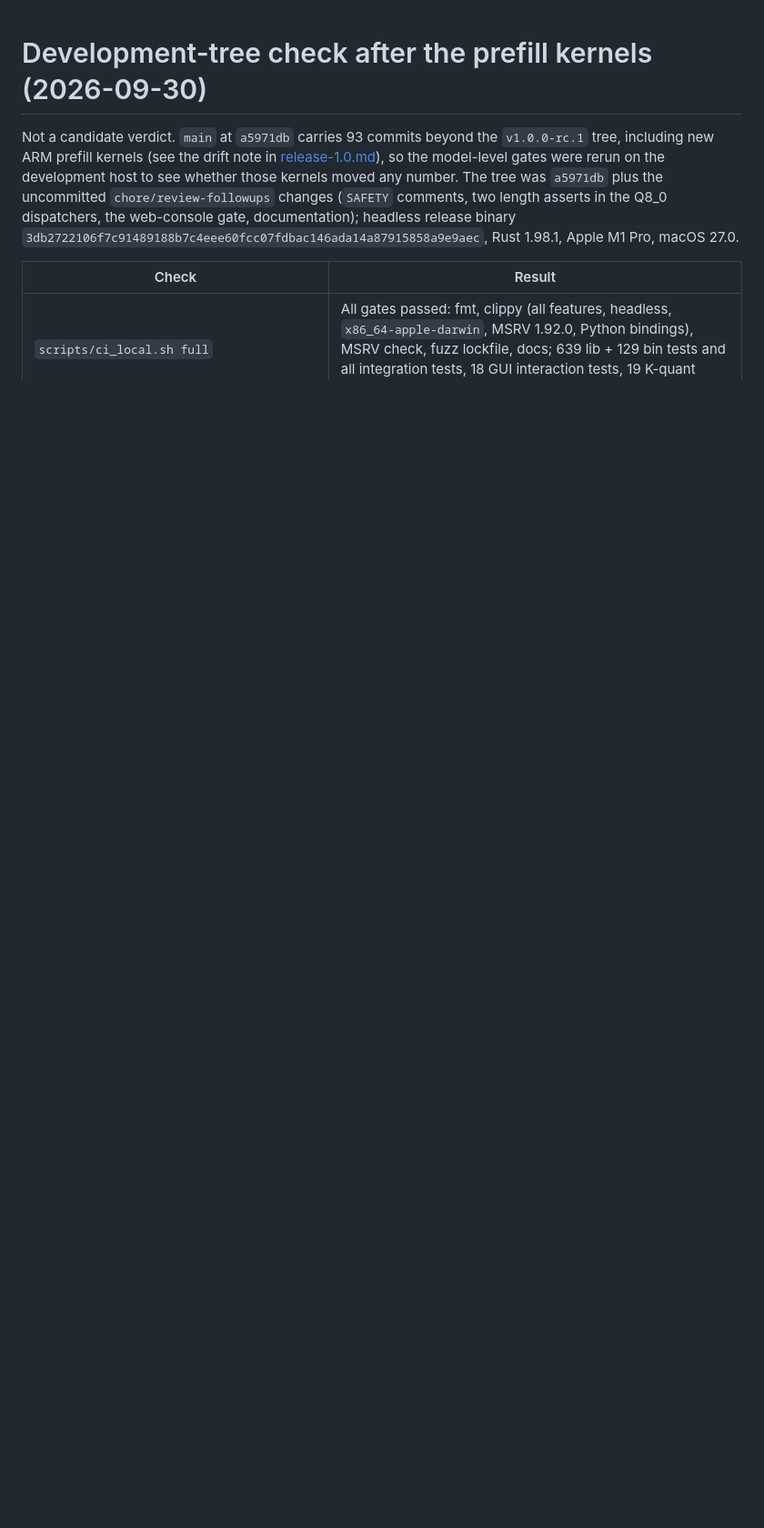
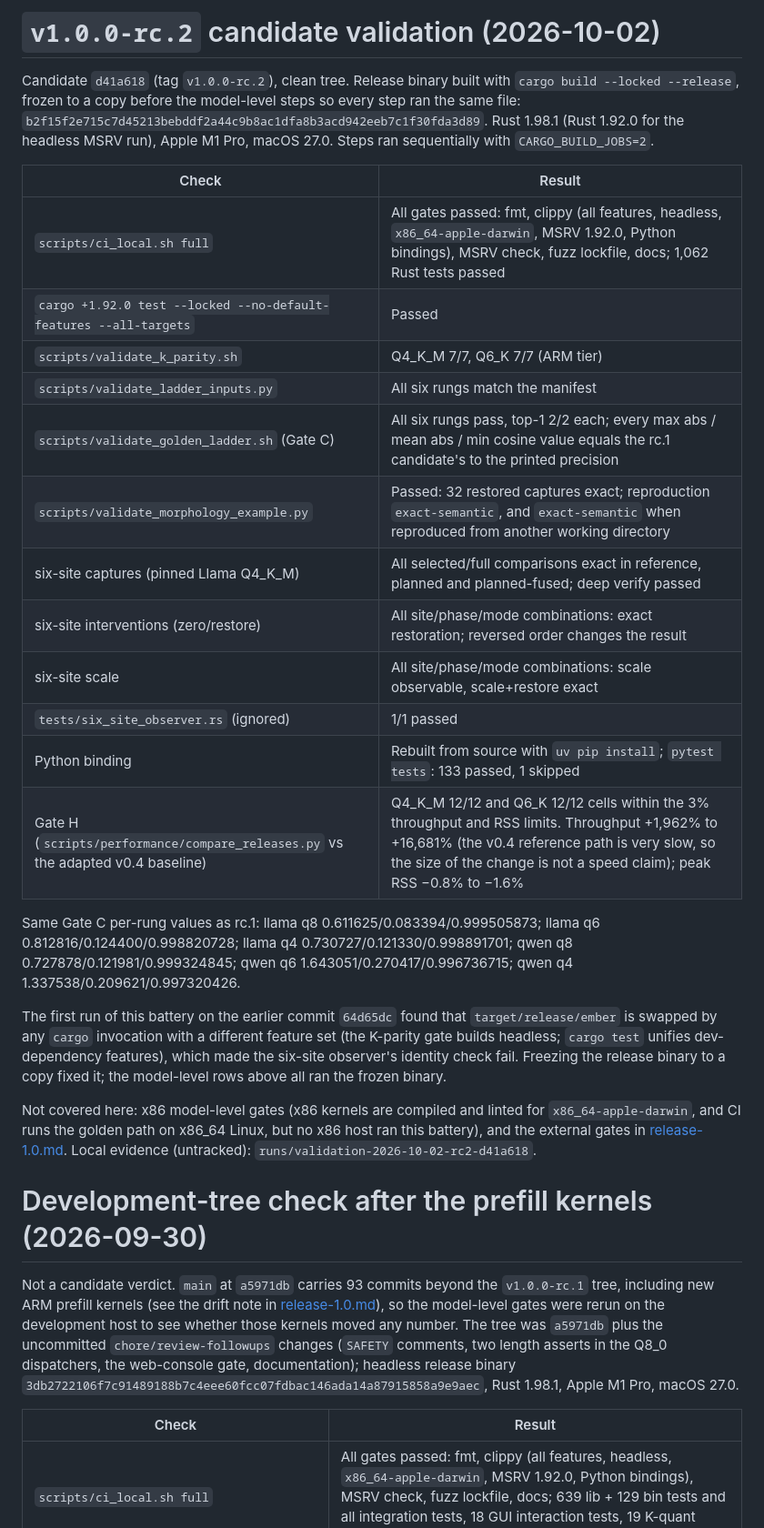
Before and after one commit to voidwest/ember, a Markdown page: docs/audits/1.0-current-validation.md, the part around the change. Shown at 91% size. Drawn GitHub-style; blank space fills up the shorter version.

```diff
--- a/docs/audits/1.0-current-validation.md
+++ b/docs/audits/1.0-current-validation.md
@@ -1,3 +1,45 @@
+# `v1.0.0-rc.2` candidate validation (2026-10-02)
+
+Candidate `d41a618` (tag `v1.0.0-rc.2`), clean tree. Release binary built with
+`cargo build --locked --release`, frozen to a copy before the model-level
+steps so every step ran the same file:
+`b2f15f2e715c7d45213bebddf2a44c9b8ac1dfa8b3acd942eeb7c1f30fda3d89`.
+Rust 1.98.1 (Rust 1.92.0 for the headless MSRV run), Apple M1 Pro, macOS 27.0.
+Steps ran sequentially with `CARGO_BUILD_JOBS=2`.
+
+| Check | Result |
+|---|---|
+| `scripts/ci_local.sh full` | All gates passed: fmt, clippy (all features, headless, `x86_64-apple-darwin`, MSRV 1.92.0, Python bindings), MSRV check, fuzz lockfile, docs; 1,062 Rust tests passed |
+| `cargo +1.92.0 test --locked --no-default-features --all-targets` | Passed |
+| `scripts/validate_k_parity.sh` | Q4_K_M 7/7, Q6_K 7/7 (ARM tier) |
+| `scripts/validate_ladder_inputs.py` | All six rungs match the manifest |
+| `scripts/validate_golden_ladder.sh` (Gate C) | All six rungs pass, top-1 2/2 each; every max abs / mean abs / min cosine value equals the rc.1 candidate's to the printed precision |
+| `scripts/validate_morphology_example.py` | Passed: 32 restored captures exact; reproduction `exact-semantic`, and `exact-semantic` when reproduced from another working directory |
+| six-site captures (pinned Llama Q4_K_M) | All selected/full comparisons exact in reference, planned and planned-fused; deep verify passed |
+| six-site interventions (zero/restore) | All site/phase/mode combinations: exact restoration; reversed order changes the result |
+| six-site scale | All site/phase/mode combinations: scale observable, scale+restore exact |
+| `tests/six_site_observer.rs` (ignored) | 1/1 passed |
+| Python binding | Rebuilt from source with `uv pip install`; `pytest tests`: 133 passed, 1 skipped |
+| Gate H (`scripts/performance/compare_releases.py` vs the adapted v0.4 baseline) | Q4_K_M 12/12 and Q6_K 12/12 cells within the 3% throughput and RSS limits. Throughput +1,962% to +16,681% (the v0.4 reference path is very slow, so the size of the change is not a speed claim); peak RSS −0.8% to −1.6% |
+
+Same Gate C per-rung values as rc.1: llama q8 0.611625/0.083394/0.999505873;
+llama q6 0.812816/0.124400/0.998820728; llama q4 0.730727/0.121330/0.998891701;
+qwen q8 0.727878/0.121981/0.999324845; qwen q6 1.643051/0.270417/0.996736715;
+qwen q4 1.337538/0.209621/0.997320426.
+
+The first run of this battery on the earlier commit `64d65dc` found that
+`target/release/ember` is swapped by any `cargo` invocation with a different
+feature set (the K-parity gate builds headless; `cargo test` unifies
+dev-dependency features), which made the six-site observer's identity check
+fail. Freezing the release binary to a copy fixed it; the model-level rows
+above all ran the frozen binary.
+
+Not covered here: x86 model-level gates (x86 kernels are compiled and linted
+for `x86_64-apple-darwin`, and CI runs the golden path on x86_64 Linux, but no
+x86 host ran this battery), and the external gates in
+[release-1.0.md](../release-1.0.md). Local evidence (untracked):
+`runs/validation-2026-10-02-rc2-d41a618`.
+
 # Development-tree check after the prefill kernels (2026-09-30)
 
 Not a candidate verdict. `main` at `a5971db` carries 93 commits beyond the
```
Also changed, not shown: docs/release-1.0.md (+30 -33 lines).
